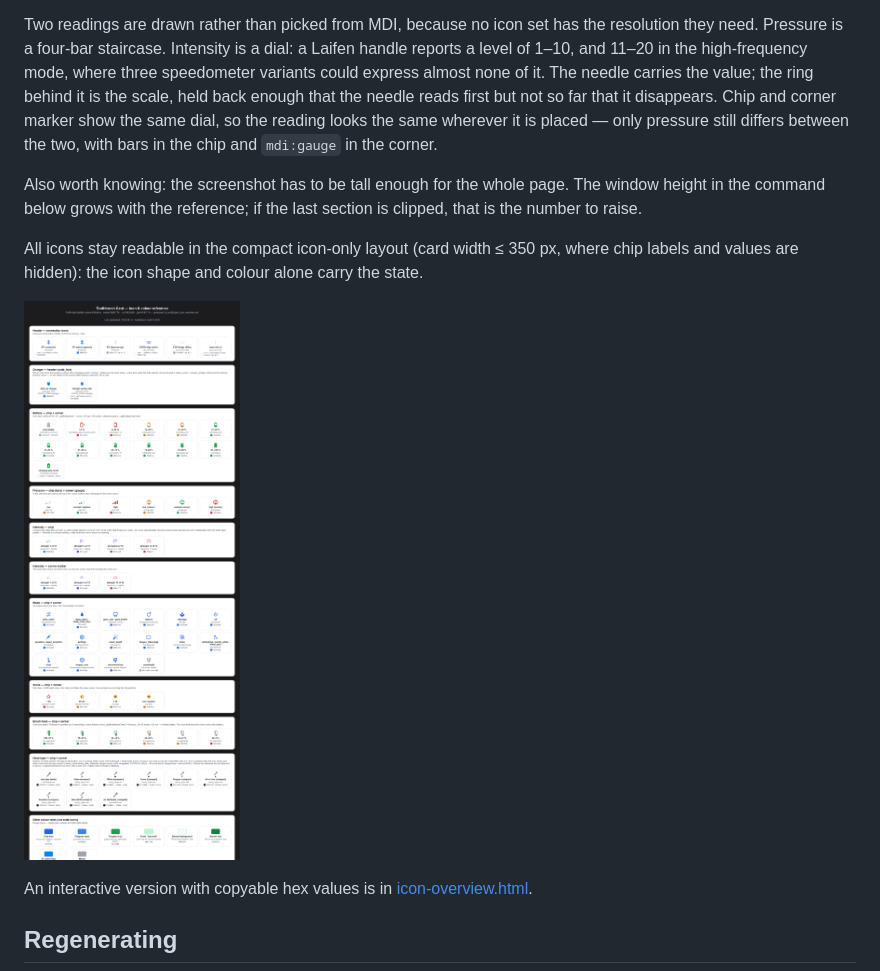
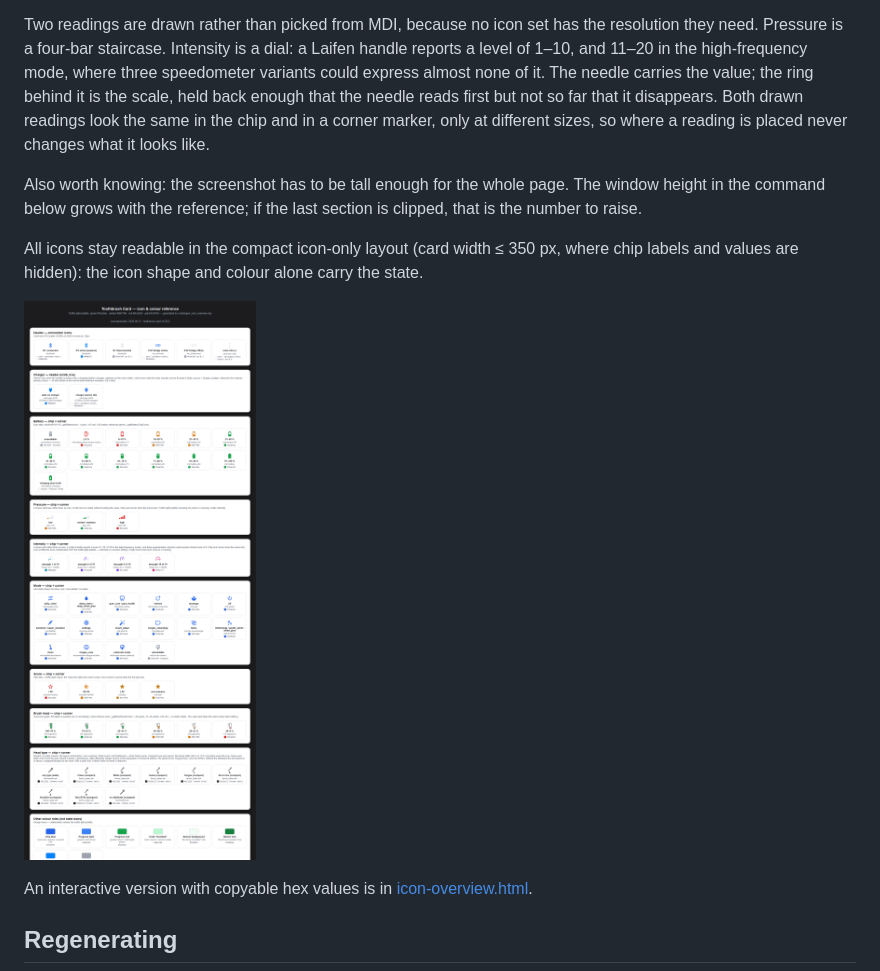
Before and after one commit to mtheli/toothbrush-card, a Markdown page: docs/ICONS.md, the part around the change. Rendered like a GitHub page; pictures changed too: docs/icon-overview.png.

```diff
--- a/docs/ICONS.md
+++ b/docs/ICONS.md
@@ -13,10 +13,9 @@ the resolution they need. Pressure is a four-bar staircase. Intensity is a
 dial: a Laifen handle reports a level of 1–10, and 11–20 in the high-frequency
 mode, where three speedometer variants could express almost none of it. The
 needle carries the value; the ring behind it is the scale, held back enough
-that the needle reads first but not so far that it disappears. Chip and corner
-marker show the same dial, so the reading looks the same wherever it is
-placed — only pressure still differs between the two, with bars in the chip
-and `mdi:gauge` in the corner.
+that the needle reads first but not so far that it disappears. Both drawn
+readings look the same in the chip and in a corner marker, only at different
+sizes, so where a reading is placed never changes what it looks like.
 
 Also worth knowing: the screenshot has to be tall enough for the whole page.
 The window height in the command below grows with the reference; if the last
```
Also changed, not shown: 5 other files.
